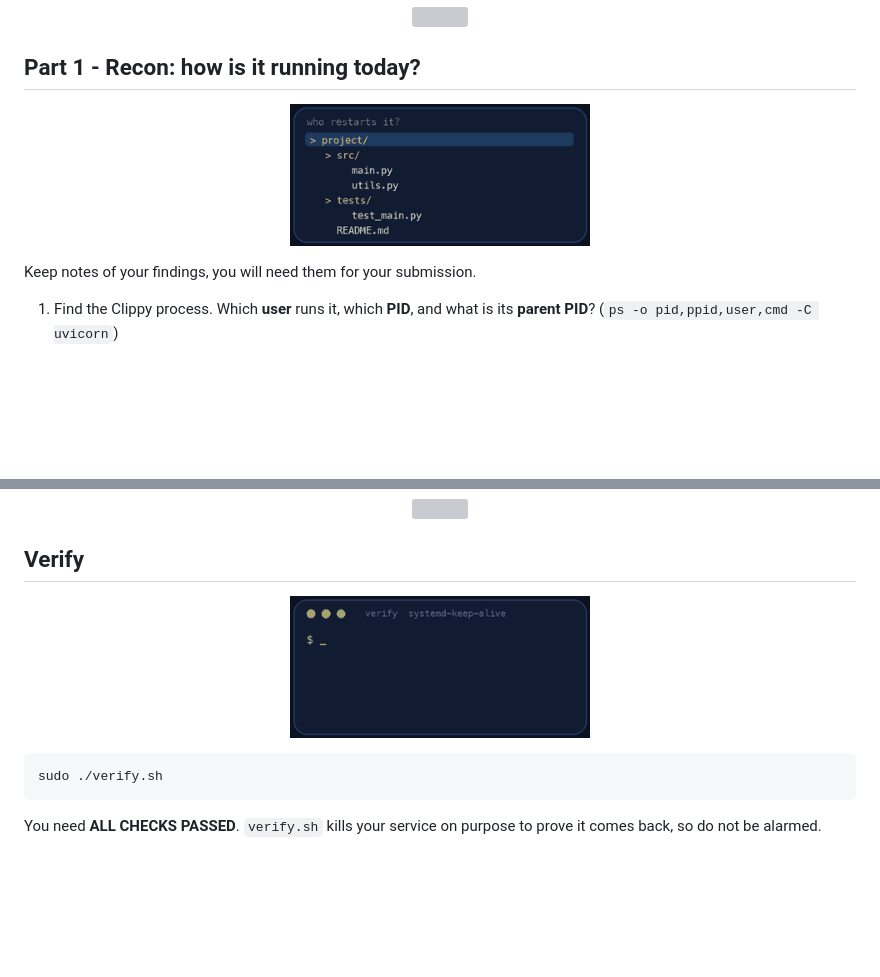
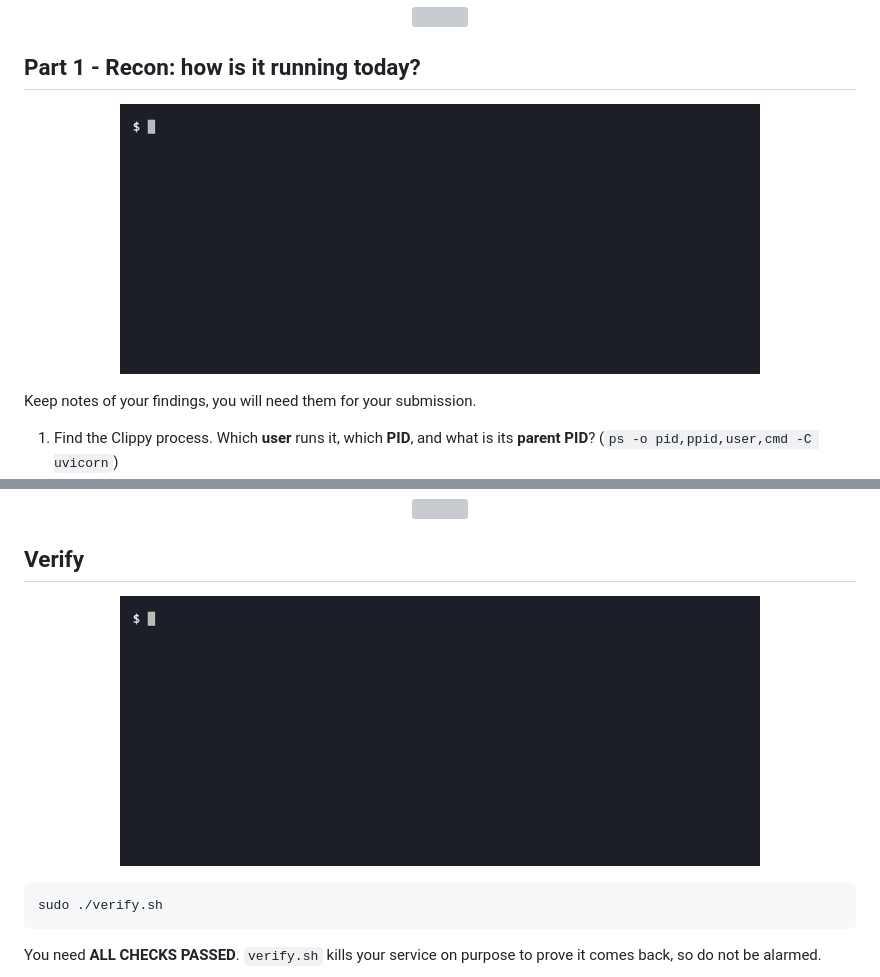
Before and after one commit to professordiogodev/devops-lab-systemd-keep-alive, a Markdown page: README.md, 2 parts joined by grey strips. Rendered like a GitHub page; pictures changed too: assets/gifs/recon.gif, assets/gifs/verify.gif; blank space fills up the shorter version; grey boxes are pictures that could not be loaded.

Commit message:
Lab: systemd-keep-alive

````diff
--- a/README.md
+++ b/README.md
@@ -71,7 +71,7 @@ It installs Clippy in `/opt/clippy` and starts it the way it was started on Frid
 
 ## Part 1 - Recon: how is it running today?
 
-<p align="center"><img src="assets/gifs/recon.gif" width="300" alt="A highlighted row moving down a file tree, like reading how the service runs today"></p>
+<p align="center"><img src="assets/gifs/recon.gif" width="640" alt="Terminal recording: Clippy running as a loose process, no systemd unit, and the app gone after the simulated reboot"></p>
 
 Keep notes of your findings, you will need them for your submission.
 
@@ -226,7 +226,7 @@ Look at the other rows `systemd-analyze security` marks with a red cross and pic
 
 ## Verify
 
-<p align="center"><img src="assets/gifs/verify.gif" width="300" alt="A terminal running verify.sh and printing PASS lines"></p>
+<p align="center"><img src="assets/gifs/verify.gif" width="640" alt="Terminal recording: verify.sh ending with ALL CHECKS PASSED 14 of 14"></p>
 
 ```bash
 sudo ./verify.sh
````
Also changed, not shown: other parts of README.md (+1 -1 lines), assets/custom/recon.gif (added), assets/custom/teardown.gif (added), assets/custom/verify.gif (added), assets/gifs/teardown.gif.
